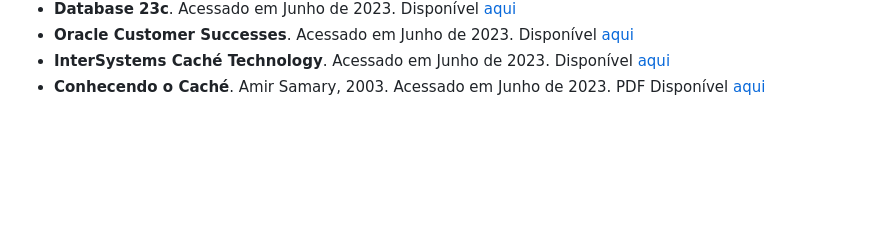
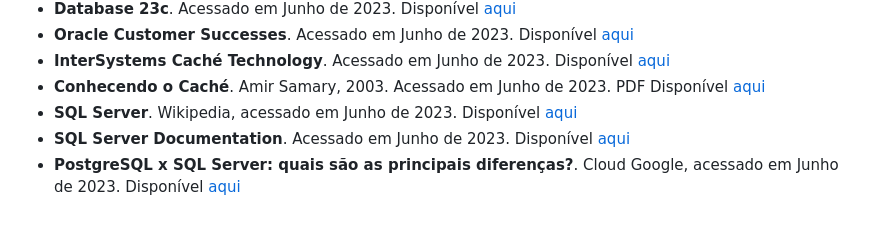
Before and after one commit to jfasr/database-api, a Markdown page: ativ2/ativ_2.md, the part around one of its changes. Rendered like a GitHub page; blank space fills up the shorter version.

```diff
--- a/ativ2/ativ_2.md
+++ b/ativ2/ativ_2.md
@@ -423,3 +423,6 @@ McGraw-Hill Education, 2020.
 - **Oracle Customer Successes**. Acessado em Junho de 2023. Disponível [aqui](https://www.oracle.com/customers/)
 - **InterSystems Caché Technology**. Acessado em Junho de 2023. Disponível [aqui](https://www.intersystems.com/cache/technology/)
 - **Conhecendo o Caché**. Amir Samary, 2003. Acessado em Junho de 2023. PDF Disponível [aqui](https://www.google.com/url?sa=i&rct=j&q=&esrc=s&source=web&cd=&ved=0CAIQw7AJahcKEwjg37vGw-L_AhUAAAAAHQAAAAAQAg&url=https%3A%2F%2Fwww.cin.ufpe.br%2F~fdfd%2FMaterial%2Fcache%2FT1.10%2520Conhecendo%2520o%2520Cach%25C2%2582.pdf&psig=AOvVaw0TAytitKkO2sr1HSRF4veJ&ust=1687923658940998&opi=89978449)
+- **SQL Server**. Wikipedia, acessado em Junho de 2023. Disponível [aqui](https://pt.wikipedia.org/wiki/Microsoft_SQL_Server)
+- **SQL Server Documentation**. Acessado em Junho de 2023. Disponível [aqui](https://learn.microsoft.com/en-us/sql/sql-server/?view=sql-server-ver16)
+- **PostgreSQL x SQL Server: quais são as principais diferenças?**. Cloud Google, acessado em Junho de 2023. Disponível [aqui](https://cloud.google.com/learn/postgresql-vs-sql?hl=pt-br#section-1)
```
Also changed, not shown: other parts of ativ2/ativ_2.md (+2 -2 lines).
